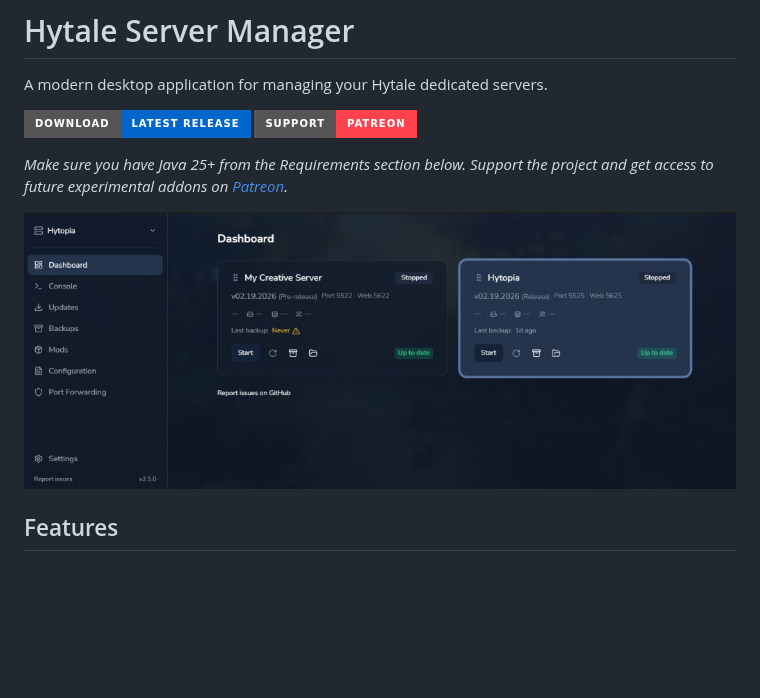
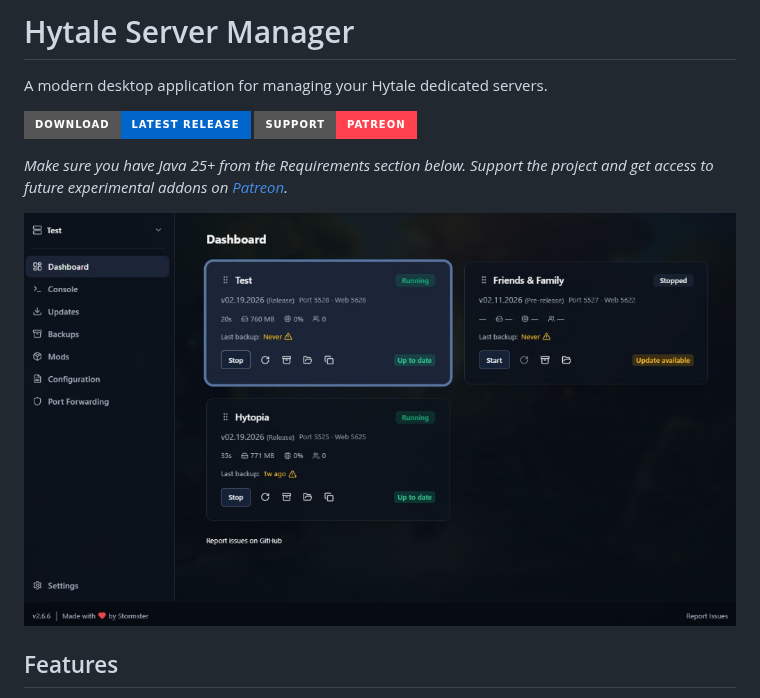
Before and after one commit to Stormster/hytale-server-manager, a Markdown page: README.md, the part around the change. Rendered like a GitHub page; pictures changed too: assets/dashboard-screenshot.png; badges without logos; blank space fills up the shorter version.

Commit message:
Update dashboard screenshot in README and replace with the latest version

```diff
--- a/README.md
+++ b/README.md
@@ -6,7 +6,7 @@ A modern desktop application for managing your Hytale dedicated servers.
 
 *Make sure you have Java 25+ from the Requirements section below. Support the project and get access to future experimental addons on [Patreon](https://www.patreon.com/c/stormster).*
 
-<img src="assets/dashboard-screenshot.png?v=2" alt="Dashboard screenshot" style="pointer-events: none">
+<img src="assets/dashboard-screenshot.png?v=3" alt="Dashboard screenshot" style="pointer-events: none">
 
 ## Features
 
```
